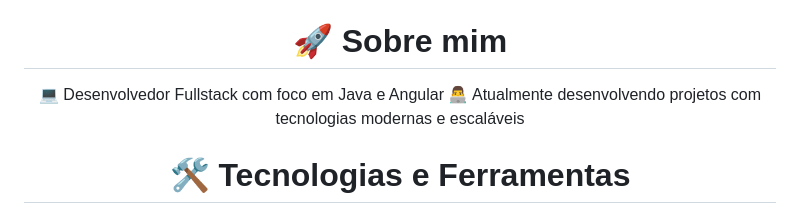
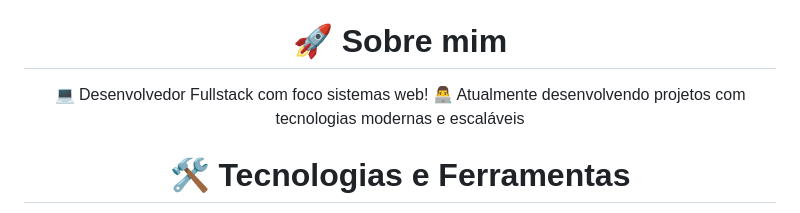
Before and after one commit to gregoriodelucca/gregoriodelucca, a Markdown page: README.md, the part around the change. Rendered like a GitHub page.

```diff
--- a/README.md
+++ b/README.md
@@ -18,7 +18,7 @@
 <div align="center">
   <h1>🚀 Sobre mim</h1>
   <p>
-    💻 Desenvolvedor Fullstack com foco em Java e Angular  </br>
+    💻 Desenvolvedor Fullstack com foco sistemas web!  </br>
     👨‍💻 Atualmente desenvolvendo projetos com tecnologias modernas e escaláveis
   </p>
 </div>
```
